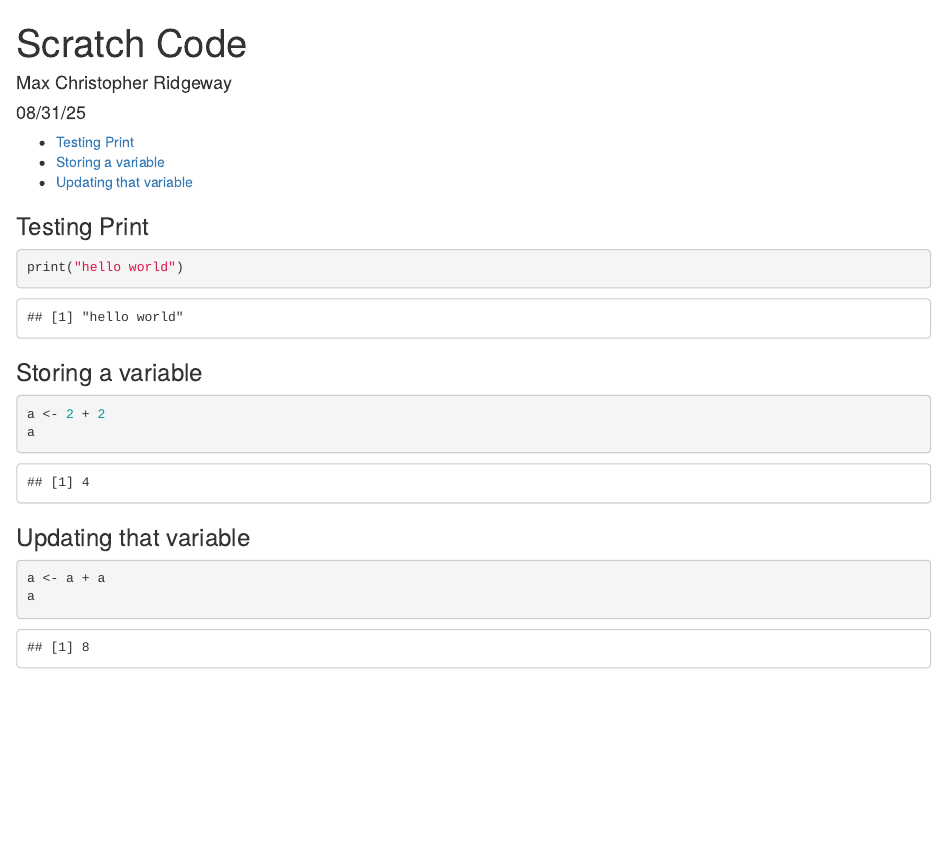
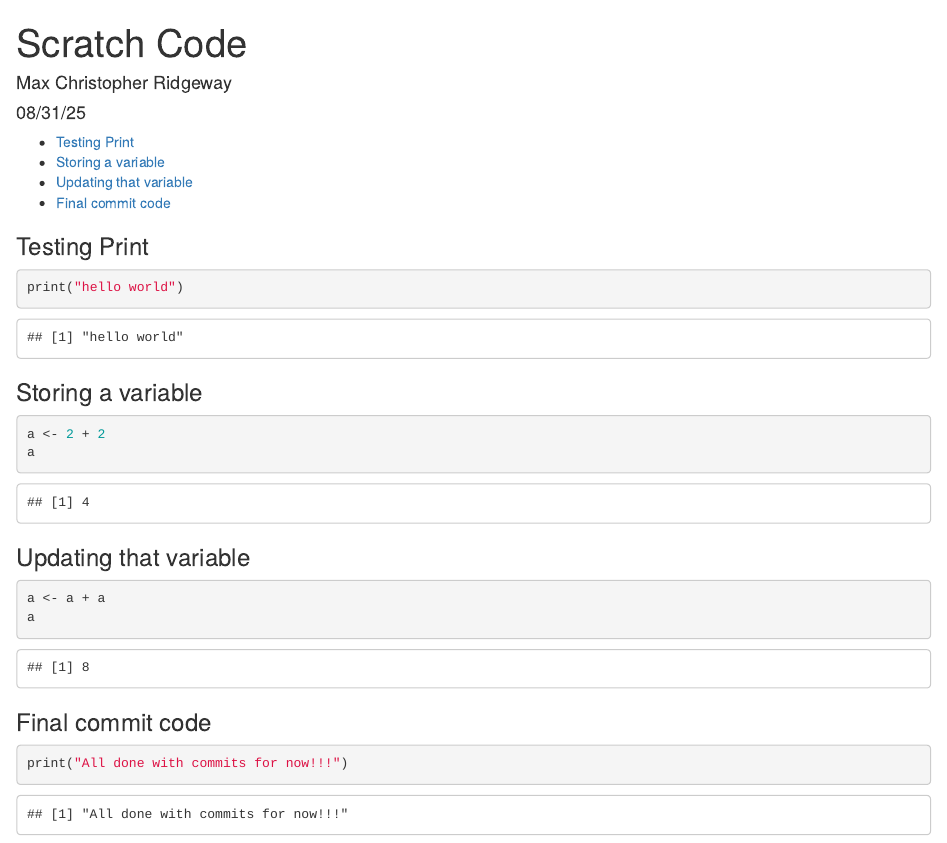
Before and after one commit to maxcridgeway/IS-6812-Github-Setup-Repo, an R Markdown document (Scratch Code.Rmd): the page in a window 1100 px wide, from its top. Rendered offline with R 4.5, knitr and Pandoc, with nearby package versions.

Commit message:
Made one final code block in the Scratch Code file to signify the end of this assignment

````diff
--- a/Scratch Code.Rmd
+++ b/Scratch Code.Rmd
@@ -24,3 +24,8 @@ a
 a <- a + a
 a
 ```
+
+### Final commit code
+```{r}
+print("All done with commits for now!!!")
+```
````
